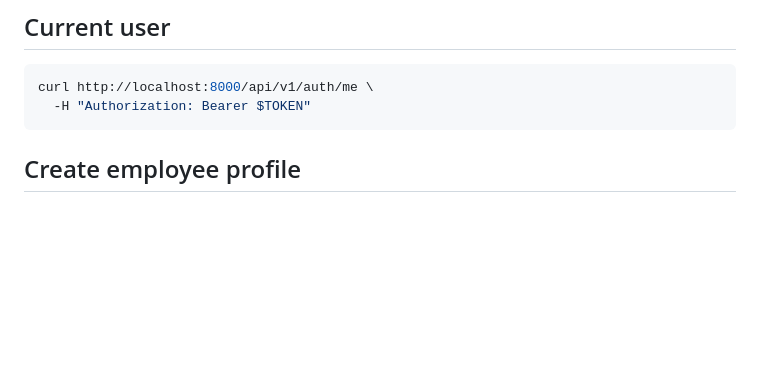
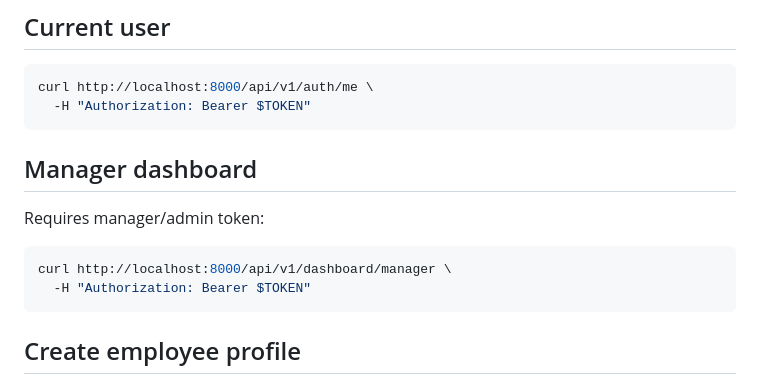
Before and after one commit to Webartdp/rail-crm-platform, a Markdown page: docs/WORK_EVENT_API_TESTS.md, the part around the change. Drawn GitHub-style; blank space fills up the shorter version.

Commit message:
Add manager dashboard API test

````diff
--- a/docs/WORK_EVENT_API_TESTS.md
+++ b/docs/WORK_EVENT_API_TESTS.md
@@ -34,6 +34,15 @@ curl -X POST http://localhost:8000/api/v1/auth/login \
 
 ```bash
 curl http://localhost:8000/api/v1/auth/me \
+  -H "Authorization: Bearer $TOKEN"
+```
+
+## Manager dashboard
+
+Requires manager/admin token:
+
+```bash
+curl http://localhost:8000/api/v1/dashboard/manager \
   -H "Authorization: Bearer $TOKEN"
 ```
 
````
